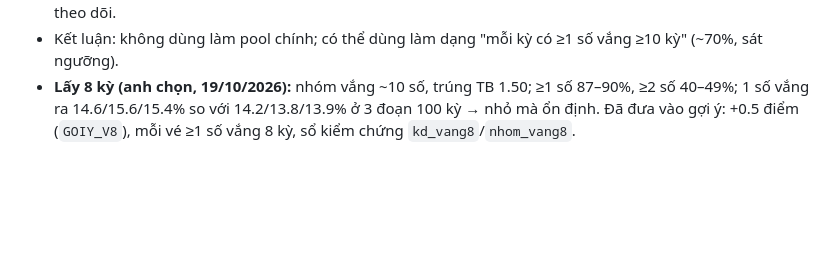
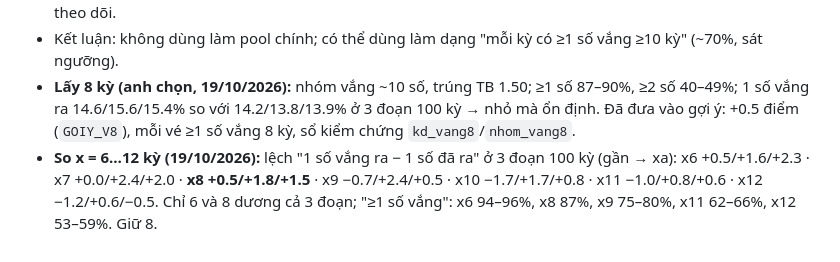
Before and after one commit to heromassk/viettlot, a Markdown page: ghi-chu-quy-luat.md, the part around the change. GitHub-like rendering; blank space fills up the shorter version.

Commit message:
Ghi chú: so nhóm vắng 6–12 kỳ
Co-Authored-By: Claude Opus 5.5 <noreply@anthropic.com>
Claude-Session: https://claude.ai/code/session_01WUwHe6HyPzbd1vJjUar9xP

```diff
--- a/ghi-chu-quy-luat.md
+++ b/ghi-chu-quy-luat.md
@@ -1630,3 +1630,4 @@ Mỗi kỳ lấy các số không ra trong x kỳ trước làm pool, đếm k
 - Cùng giờ x=15: 1 số vắng ra 16–25% ở 20–100 kỳ gần nhưng 12.6–13.6% ở 2 đoạn trước → chưa ổn định, theo dõi.
 - Kết luận: không dùng làm pool chính; có thể dùng làm dạng "mỗi kỳ có ≥1 số vắng ≥10 kỳ" (~70%, sát ngưỡng).
 - **Lấy 8 kỳ (anh chọn, 19/10/2026):** nhóm vắng ~10 số, trúng TB 1.50; ≥1 số 87–90%, ≥2 số 40–49%; 1 số vắng ra 14.6/15.6/15.4% so với 14.2/13.8/13.9% ở 3 đoạn 100 kỳ → nhỏ mà ổn định. Đã đưa vào gợi ý: +0.5 điểm (`GOIY_V8`), mỗi vé ≥1 số vắng 8 kỳ, sổ kiểm chứng `kd_vang8`/`nhom_vang8`.
+- **So x = 6…12 kỳ (19/10/2026):** lệch "1 số vắng ra − 1 số đã ra" ở 3 đoạn 100 kỳ (gần → xa): x6 +0.5/+1.6/+2.3 · x7 +0.0/+2.4/+2.0 · **x8 +0.5/+1.8/+1.5** · x9 −0.7/+2.4/+0.5 · x10 −1.7/+1.7/+0.8 · x11 −1.0/+0.8/+0.6 · x12 −1.2/+0.6/−0.5. Chỉ 6 và 8 dương cả 3 đoạn; "≥1 số vắng": x6 94–96%, x8 87%, x9 75–80%, x11 62–66%, x12 53–59%. Giữ 8.
```
